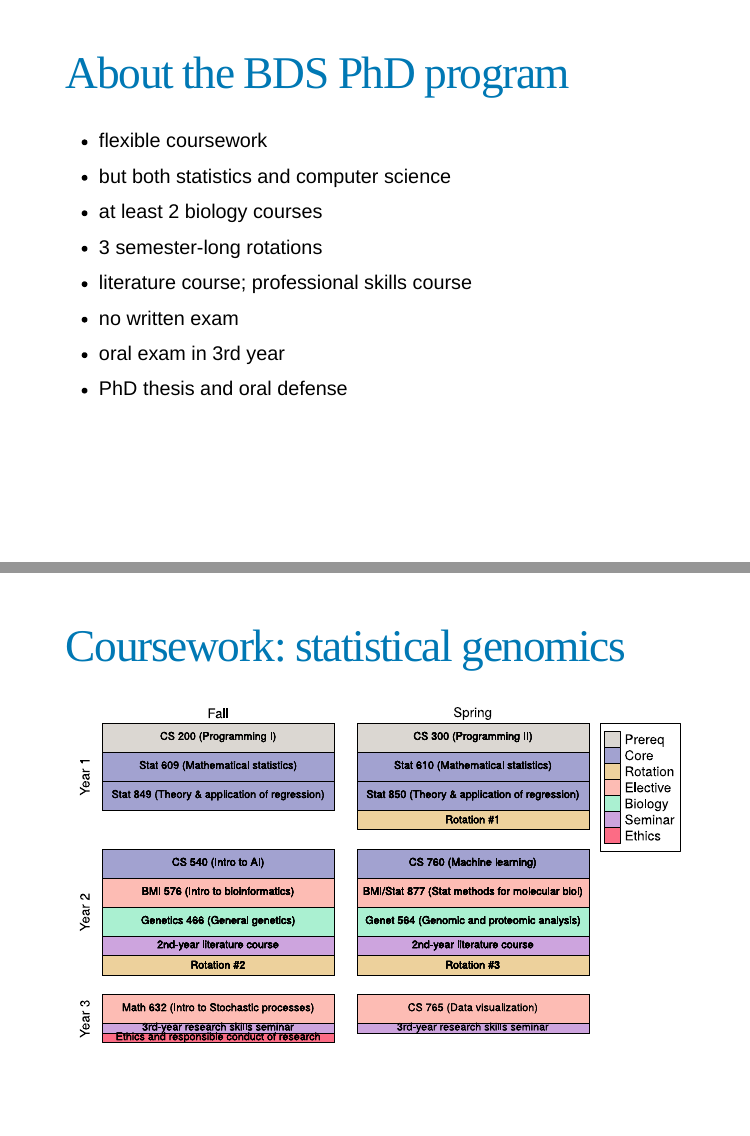
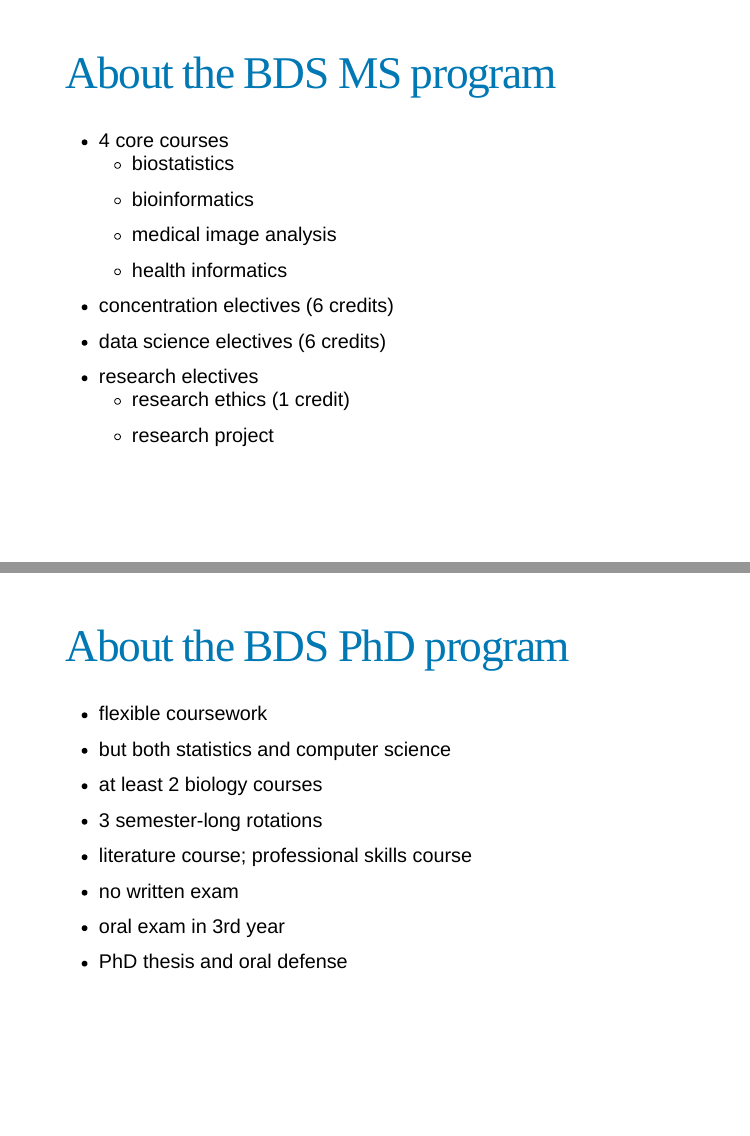
Before and after one commit to kbroman/Talk_BDSvisitday2020, an R Markdown document (index.Rmd): pages 5 and 6 of 8 before the commit and pages 5 and 6 of 9 after it, joined at a grey line. The pictures show the slides in the output file index.html that the author committed with the source; the slides are laid out offline by our stand-in for remark.js, each with all of its steps uncovered, in fonts that may differ from those the slides ask for, and without slide numbers, shadows or browser add-ons.

Commit message:
Add MS program info

````diff
--- a/index.Rmd
+++ b/index.Rmd
@@ -48,6 +48,21 @@ Skills and training to
 
 ---
 
+# About the BDS MS program
+
+- 4 core courses
+  - biostatistics
+  - bioinformatics
+  - medical image analysis
+  - health informatics
+- concentration electives (6 credits)
+- data science electives (6 credits)
+- research electives
+  - research ethics (1 credit)
+  - research project
+
+---
+
 # About the BDS PhD program
 
 - flexible coursework
@@ -61,7 +76,7 @@ Skills and training to
 
 ---
 
-# Coursework: statistical genomics
+# PhD coursework: statistical genomics
 
 ```{r load_data}
 courses <- read.csv("course_sequences.csv", stringsAsFactors=FALSE)
````
Also changed, not shown: index.html, index.Rmd (8 more changed lines).
